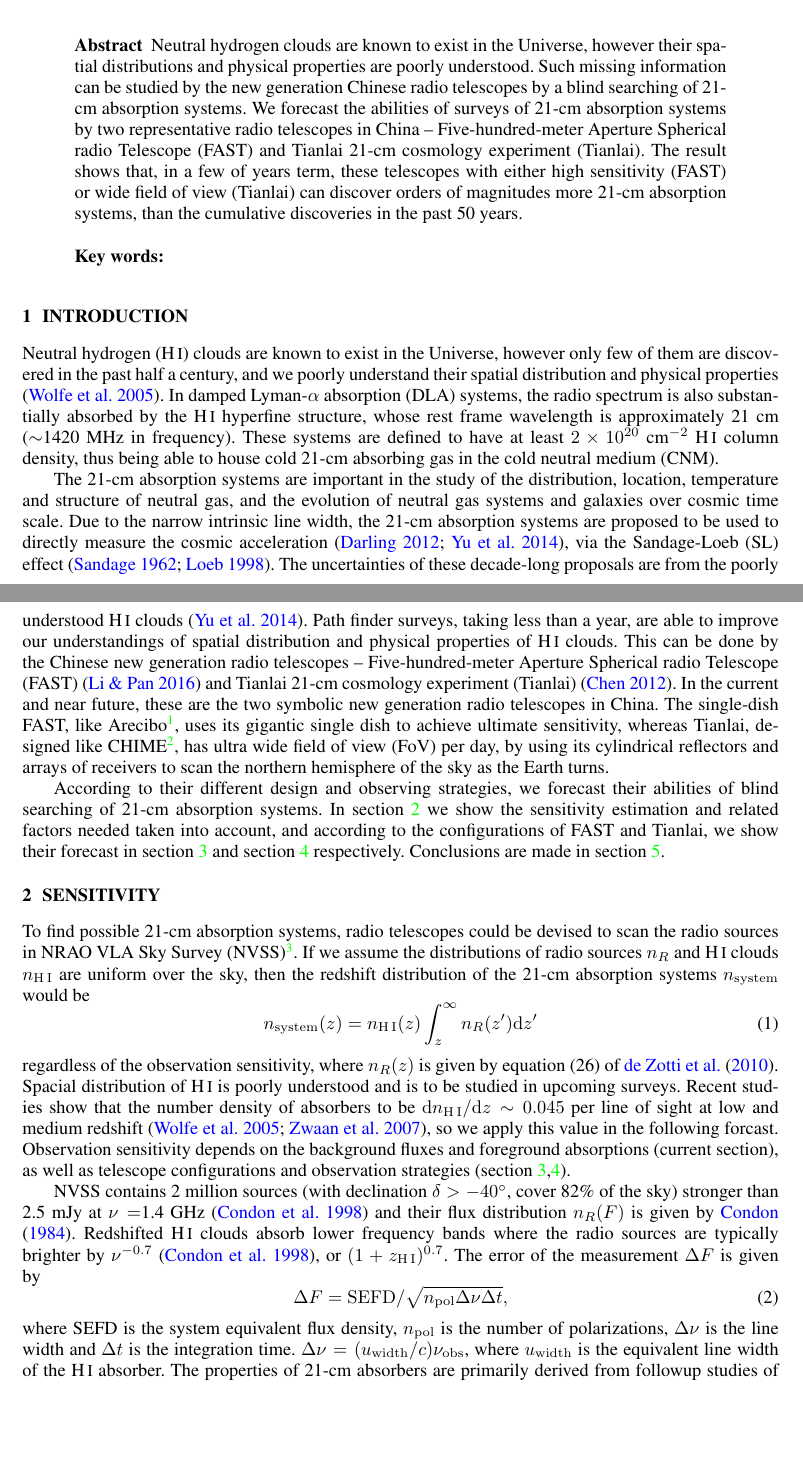
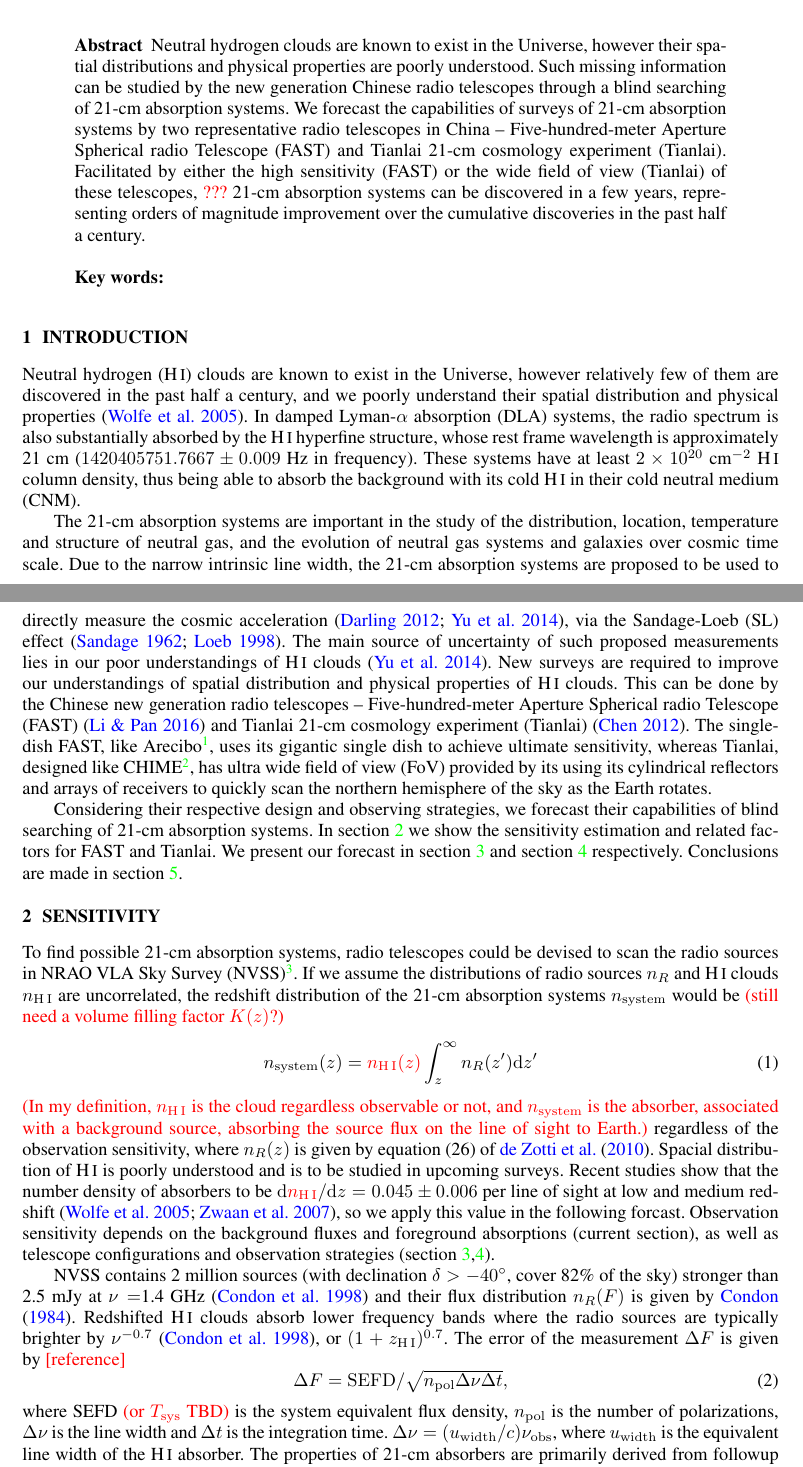
Before and after one commit to yuhaoran/21cm_system_estimation, a LaTeX paper (ms_21cm.tex): two parts of pages 1 and 2 of 4, joined at a grey line, cut so that both start at the same text, the shorter picture padded with empty space. Compiled offline with pdfLaTeX.

Commit message:
Di's modification

```diff
--- a/ms_21cm.tex
+++ b/ms_21cm.tex
@@ -1,7 +1,7 @@
 \documentclass[]{raa}
 
 \usepackage{aas_macros}
-\usepackage{graphicx,times}
+\usepackage{graphicx,times,color}
 \usepackage{natbib}
 \usepackage{amssymb,amsmath}
 \bibpunct{(}{)}{;}{a}{}{,}
@@ -13,6 +13,8 @@
 \newcommand{\cpm}{{\small CUBEP$^3$M}}
 \newcommand{\smjustify}{\hspace{-0.1cm}}
 \newcommand{\HI}{{H{\small\,I}}}
+\newcommand{\tcb}{\textcolor{blue}}
+\newcommand{\tcr}{\textcolor{red}}
 \def\smwidth{0.48\textwidth}
 \def\smhwidth{0.48\textwidth}
 
@@ -43,16 +45,16 @@ Key Laboratory for Computational Astrophysics, National Astronomical Observatori
 \abstract{
 Neutral hydrogen clouds are known to exist in the Universe, however their spatial
 distributions and physical properties are poorly understood. Such missing information
-can be studied by the new generation Chinese radio telescopes by a blind searching
-of 21-cm absorption systems. We forecast the abilities of surveys of 21-cm absorption
+can be studied by the new generation Chinese radio telescopes through a blind searching
+of 21-cm absorption systems. We forecast the capabilities of surveys of 21-cm absorption
 systems by two representative radio telescopes in China --
 Five-hundred-meter Aperture Spherical radio Telescope (FAST) and
 Tianlai 21-cm cosmology experiment (Tianlai).
-The result shows that, in a few of years term,
-these telescopes with either high sensitivity (FAST)
-or wide field of view (Tianlai) can discover orders of magnitudes
-more 21-cm absorption systems, than the cumulative discoveries
-in the past 50 years.
+Facilitated by either the high sensitivity (FAST)
+or the wide field of view (Tianlai) of these telescopes,
+\tcr{???} 21-cm absorption systems can be discovered in a few years,
+representing orders of magnitude improvement over the cumulative discoveries
+in the past half a century.
 \keywords{}
 }
 
@@ -63,15 +65,15 @@ in the past 50 years.
 
 \section{Introduction}\label{sec.introduction}
 Neutral hydrogen (\HI) clouds are known to exist in the Universe,
-however only few of them are discovered in the past half a century,
+however relatively few of them are discovered in the past half a century,
 and we poorly understand their spatial distribution and physical
 properties \citep{2005ARA&A..43..861W}.
 In damped Lyman-$\alpha$ absorption (DLA)
 systems, the radio spectrum is also substantially absorbed by the {\HI}
 hyperfine structure, whose rest frame wavelength is approximately 21 cm
-($\sim$1420 MHz in frequency). These systems are defined to have
+($1420405751.7667\pm 0.009$ Hz in frequency). These systems have
 at least $2\times 10^{20}$ cm$^{-2}$ {\HI} column density, thus being
-able to house cold 21-cm absorbing gas in the cold neutral medium (CNM).
+able to absorb the background with its cold {\HI} in their cold neutral medium (CNM).
 
 The 21-cm absorption systems are important in the study of the
 distribution, location, temperature and structure of neutral gas,
@@ -81,29 +83,27 @@ Due to the narrow intrinsic line width, the 21-cm absorption systems
 are proposed to be used to directly measure the cosmic acceleration
 \citep{2012ApJ...761L..26D,2014PhRvL.113d1303Y}, via the
 Sandage-Loeb (SL) effect \citep{1962ApJ...136..319S,1998ApJ...499L.111L}.
-The uncertainties of these decade-long proposals are from the poorly understood
-{\HI} clouds \citep{2014PhRvL.113d1303Y}.
-Path finder surveys, taking less than a year, are able
+The main source of uncertainty of such proposed measurements lies in our
+poor understandings of {\HI} clouds \citep{2014PhRvL.113d1303Y}.
+New surveys are required
 to improve our understandings of spatial distribution and physical
 properties of {\HI} clouds.
 This can be done by the Chinese new generation radio telescopes --
 Five-hundred-meter Aperture Spherical radio Telescope (FAST)
 \citep{2016RaSc...51.1060L} and Tianlai 21-cm cosmology experiment
-(Tianlai) \citep{2012IJMPS..12..256C}. In the current and near future,
-these are the two symbolic new generation radio telescopes in China.
+(Tianlai) \citep{2012IJMPS..12..256C}.
 The single-dish FAST, like Arecibo\footnote{https://www.naic.edu},
 uses its gigantic single dish to achieve ultimate sensitivity, whereas
 Tianlai, designed like CHIME\footnote{http://chime.phas.ubc.ca},
-has ultra wide field of view (FoV) per day, by
+has ultra wide field of view (FoV) provided by its
 using its cylindrical reflectors and arrays of receivers to
-scan the northern hemisphere of the sky as the Earth turns.
+quickly scan the northern hemisphere of the sky as the Earth rotates.
 
-According to their different design and observing strategies,
-we forecast their abilities of blind searching of 21-cm absorption
+Considering their respective design and observing strategies,
+we forecast their capabilities of blind searching of 21-cm absorption
 systems. In section \ref{sec.sensitivity} we show the sensitivity
-estimation and related factors needed taken into account,
-and according to the configurations of FAST and Tianlai,
-we show their forecast in section \ref{sec.FAST}
+estimation and related factors for FAST and Tianlai.
+We present our forecast in section \ref{sec.FAST}
 and section \ref{sec.Tianlai} respectively.
 Conclusions are made in section \ref{sec.conclusion}.
 
@@ -112,17 +112,22 @@ To find possible 21-cm absorption systems, radio telescopes
 could be devised to scan the radio sources in
 NRAO VLA Sky Survey (NVSS)\footnote{http://www.cv.nrao.edu/nvss/}.
 If we assume the distributions of radio sources $n_R$ and
-{\HI} clouds $n_{\rm \HI}$ are uniform over the sky, then the redshift
+{\HI} clouds $n_{\rm \HI}$ are uncorrelated, the redshift
 distribution of the 21-cm absorption systems $n_{\rm system}$ would be
+\tcr{(still need a volume filling factor $K(z)$?)}
 \begin{equation}\label{eq.n_system}
-    n_{\rm system}(z)=n_{\rm \HI}(z)\int_z^\infty n_R(z')\diff z'
+    n_{\rm system}(z)=\tcr{n_{\rm \HI}(z)}\int_z^\infty n_R(z')\diff z'
 \end{equation}
+\tcr{(In my definition,
+$n_{\rm \HI}$ is the cloud regardless observable or not,
+and $n_{\rm system}$ is the absorber, associated with a background source, absorbing the
+source flux on the line of sight to Earth.)}
 regardless of the observation sensitivity,
 where $n_R(z)$ is given by equation (26) of \cite{2010A&ARv..18....1D}.
 Spacial distribution of {\HI} is poorly understood and is to be
 studied in upcoming surveys.
 Recent studies show that the number density of
-absorbers to be $\diff n_{\rm \HI}/\diff z\sim 0.045$
+absorbers to be $\diff \tcr{n_{\rm \HI}}/\diff z= 0.045\pm0.006$
 per line of sight at low and medium redshift
 \citep{2005ARA&A..43..861W,2007ASSP....3..501Z}, so we apply this value
 in the following forcast.
@@ -137,11 +142,11 @@ distribution $n_R(F)$ is given by \cite{1984ApJ...287..461C}.
 Redshifted {\HI} clouds absorb lower frequency bands where
 the radio sources are typically brighter by $\nu^{-0.7}$
 \citep{1998AJ....115.1693C}, or $(1+z_{\rm \HI})^{0.7}$.
-The error of the measurement $\Delta F$ is given by
+The error of the measurement $\Delta F$ is given by \tcr{[reference]}
 \begin{equation}\label{eq.delta_F}
     \Delta F={\rm SEFD}/\sqrt{n_{\rm pol}\Delta\nu\Delta t},
 \end{equation}
-where SEFD is the system equivalent flux density, $n_{\rm pol}$
+where SEFD \tcr{(or $T_{\rm sys}$ TBD)} is the system equivalent flux density, $n_{\rm pol}$
 is the number of polarizations, $\Delta\nu$ is the line width and
 $\Delta t$ is the integration time. $\Delta\nu=(u_{\rm width}/c)\nu_{\rm obs}$,
 where $u_{\rm width}$ is the equivalent line width of the {\HI}
```
Also changed, not shown: ms_21cm.pdf, ms_21cm.tex (4 more changed lines).
